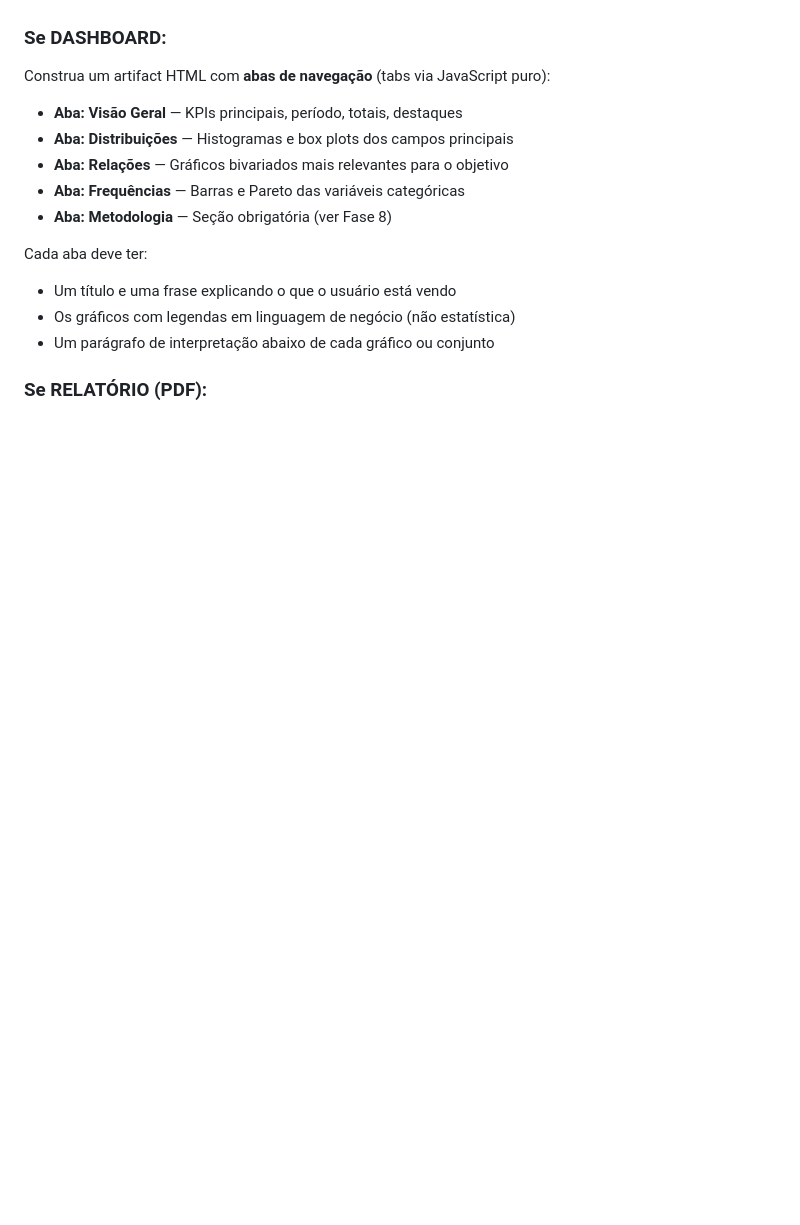
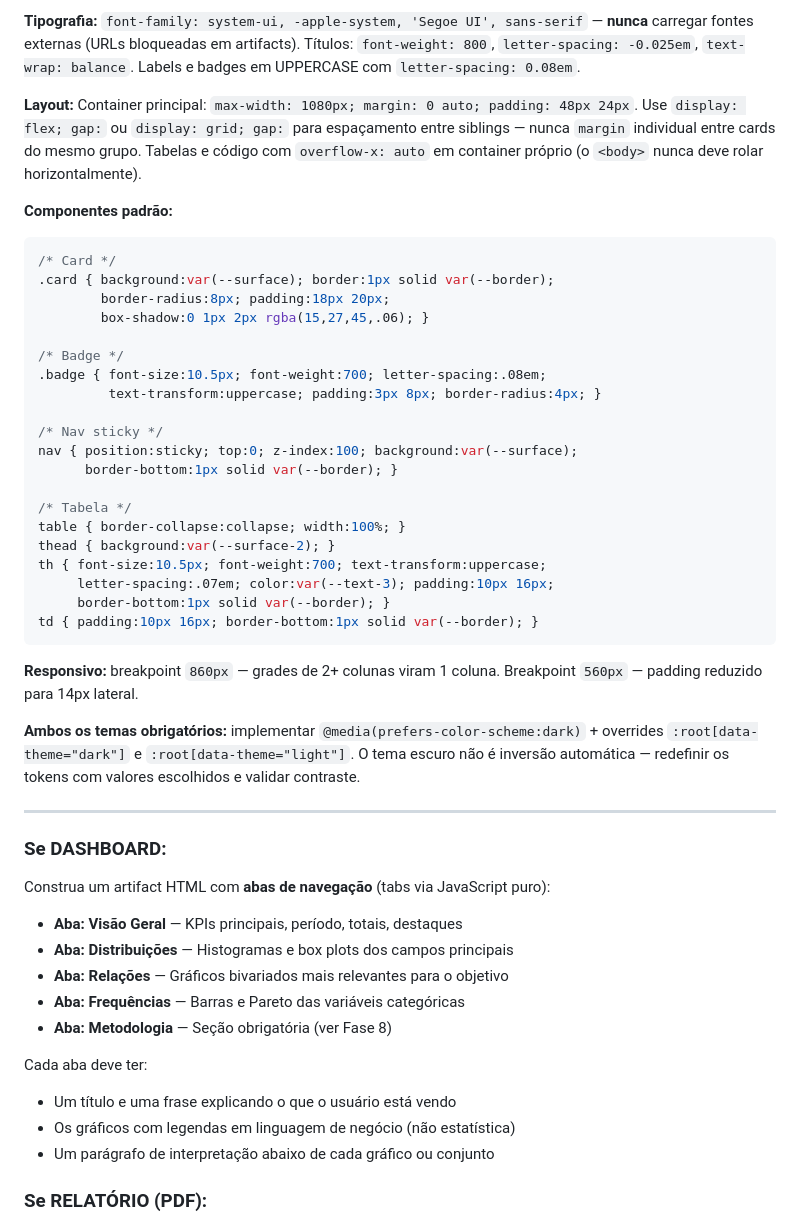
Before and after one commit to leo-philippe/skills_analise_descritiva, a Markdown page: .claude/skills/analise-descritiva-pipeline.md, the part around one of its changes. GitHub-like rendering; blank space fills up the shorter version.

````diff
--- a/.claude/skills/analise-descritiva-pipeline.md
+++ b/.claude/skills/analise-descritiva-pipeline.md
@@ -258,3 +318,37 @@ Invoque `artifact-design` para calibrar o tratamento visual.
+**Tipografia:** `font-family: system-ui, -apple-system, 'Segoe UI', sans-serif` — **nunca** carregar fontes externas (URLs bloqueadas em artifacts). Títulos: `font-weight: 800`, `letter-spacing: -0.025em`, `text-wrap: balance`. Labels e badges em UPPERCASE com `letter-spacing: 0.08em`.
+
+**Layout:** Container principal: `max-width: 1080px; margin: 0 auto; padding: 48px 24px`. Use `display: flex; gap:` ou `display: grid; gap:` para espaçamento entre siblings — nunca `margin` individual entre cards do mesmo grupo. Tabelas e código com `overflow-x: auto` em container próprio (o `<body>` nunca deve rolar horizontalmente).
+
+**Componentes padrão:**
+
+```css
+/* Card */
+.card { background:var(--surface); border:1px solid var(--border);
+        border-radius:8px; padding:18px 20px;
+        box-shadow:0 1px 2px rgba(15,27,45,.06); }
+
+/* Badge */
+.badge { font-size:10.5px; font-weight:700; letter-spacing:.08em;
+         text-transform:uppercase; padding:3px 8px; border-radius:4px; }
+
+/* Nav sticky */
+nav { position:sticky; top:0; z-index:100; background:var(--surface);
+      border-bottom:1px solid var(--border); }
+
+/* Tabela */
+table { border-collapse:collapse; width:100%; }
+thead { background:var(--surface-2); }
+th { font-size:10.5px; font-weight:700; text-transform:uppercase;
+     letter-spacing:.07em; color:var(--text-3); padding:10px 16px;
+     border-bottom:1px solid var(--border); }
+td { padding:10px 16px; border-bottom:1px solid var(--border); }
+```
+
+**Responsivo:** breakpoint `860px` — grades de 2+ colunas viram 1 coluna. Breakpoint `560px` — padding reduzido para 14px lateral.
+
+**Ambos os temas obrigatórios:** implementar `@media(prefers-color-scheme:dark)` + overrides `:root[data-theme="dark"]` e `:root[data-theme="light"]`. O tema escuro não é inversão automática — redefinir os tokens com valores escolhidos e validar contraste.
+
+---
 
 ### Se DASHBOARD:
 
````
Also changed, not shown: other parts of .claude/skills/analise-descritiva-pipeline.md (+62 -2 lines).
